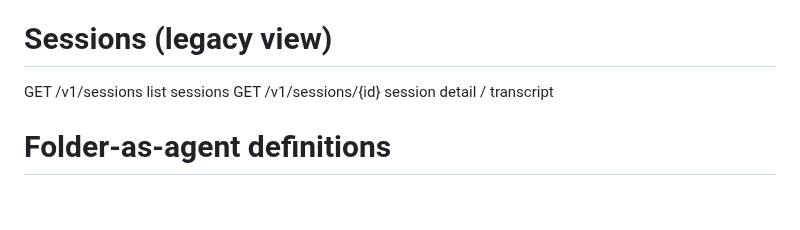
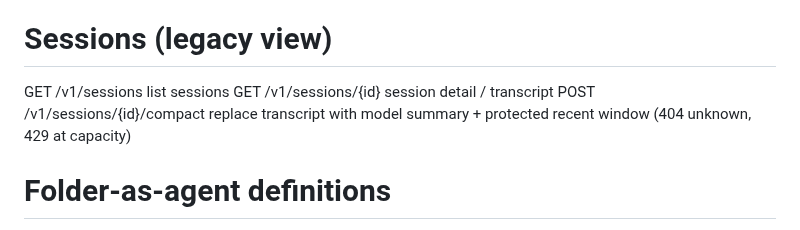
Before and after one commit to Risingtides-dev/ocean-os, a Markdown page: docs/OCEAN_RUNTIME_OPERATOR_GUIDE.md, the part around the change. GitHub-like rendering; blank space fills up the shorter version.

```diff
--- a/docs/OCEAN_RUNTIME_OPERATOR_GUIDE.md
+++ b/docs/OCEAN_RUNTIME_OPERATOR_GUIDE.md
@@ -555,6 +555,7 @@ POST   /v1/rooms/{room_id}/livekit-token                  mint a LiveKit join to
 # Sessions (legacy view)
 GET    /v1/sessions                       list sessions
 GET    /v1/sessions/{id}                  session detail / transcript
+POST   /v1/sessions/{id}/compact          replace transcript with model summary + protected recent window (404 unknown, 429 at capacity)
 
 # Folder-as-agent definitions
 GET    /v1/agents                         list discoverable agent folders
```
Also changed, not shown: crates/ocean-daemon/AGENTS.md (+6 -0 lines).
